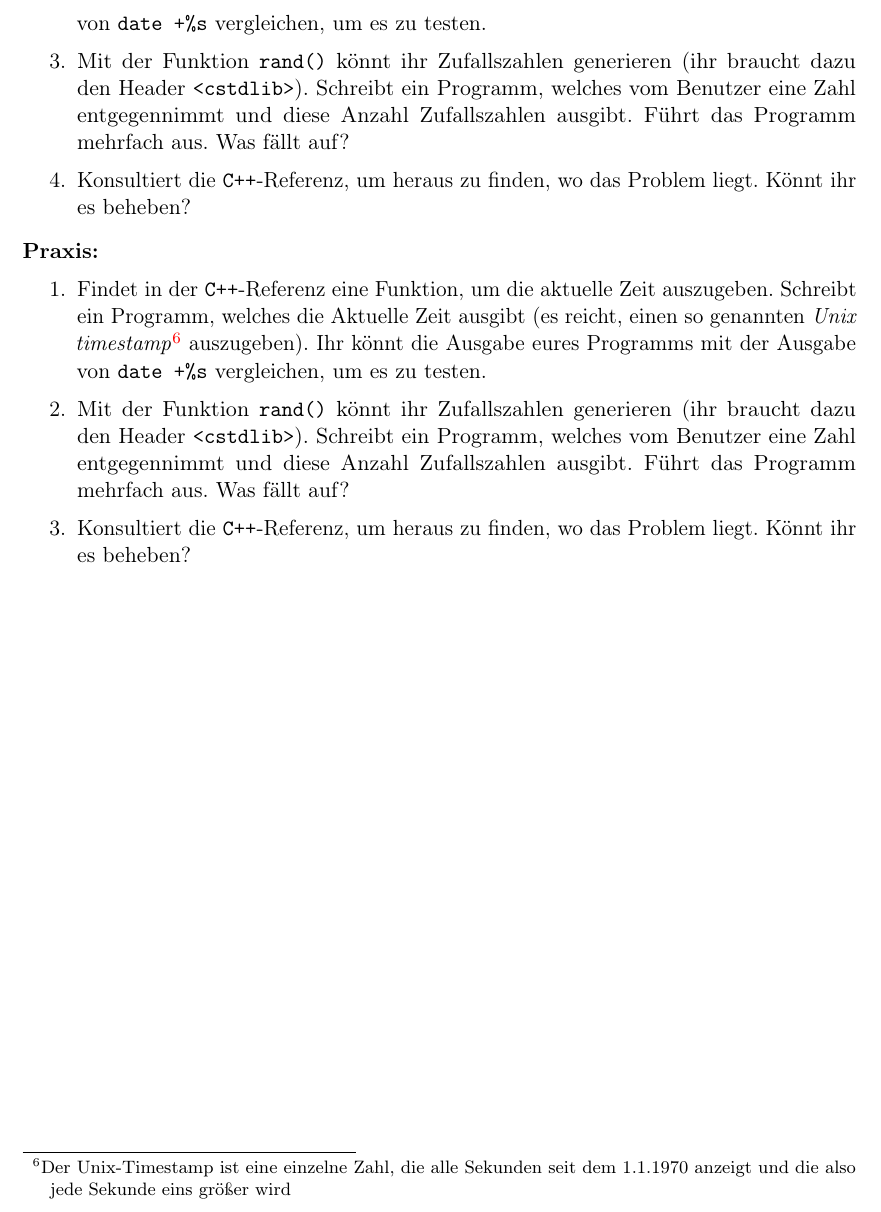
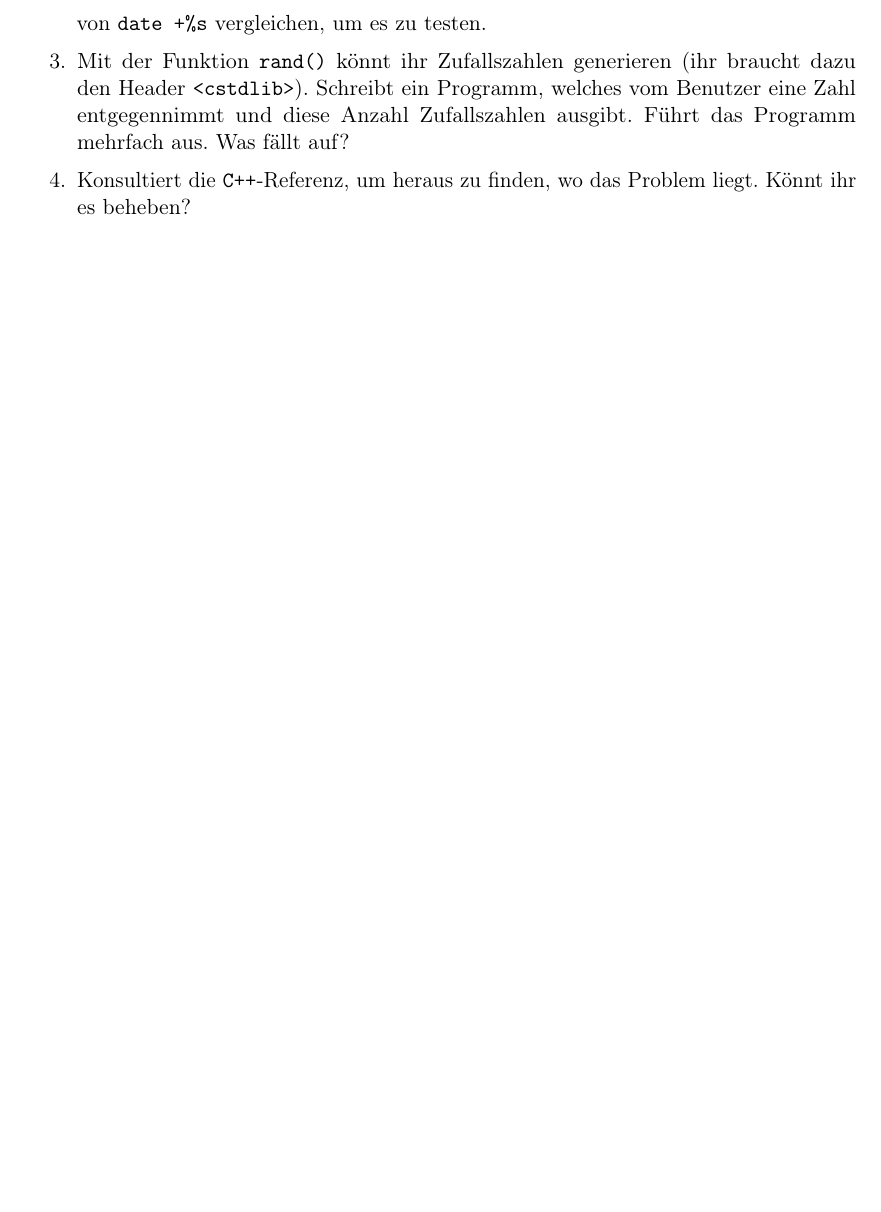
Before and after one commit to FachschaftMathPhysInfo/Programmiervorkurs, a LaTeX document (vorkurs.tex, which reads basics/stdbib.tex): part of page 39 of 56, cut so that both start at the same text, the shorter picture padded with empty space. Compiled offline with pdfLaTeX.

Commit message:
Dopplung entfernt

```diff
--- a/basics/stdbib.tex
+++ b/basics/stdbib.tex
@@ -67,22 +67,7 @@ Namespace \texttt{std}“.
     \end{enumerate}
 \end{praxis}
 
-\textbf{Praxis:}
-\begin{enumerate}
-	\item Findet in der \Cpp-Referenz eine Funktion, um die aktuelle Zeit
-		auszugeben. Schreibt ein Programm, welches die Aktuelle Zeit ausgibt
-		(es reicht, einen so genannten \emph{Unix timestamp}\footnote{Der
-		Unix-Timestamp ist eine einzelne Zahl, die alle Sekunden seit dem
-	1.1.1970 anzeigt und die also jede Sekunde eins größer wird} auszugeben).
-	Ihr könnt die Ausgabe eures Programms mit der Ausgabe von \texttt{date
-		+\%s} vergleichen, um es zu testen.
-    \item Mit der Funktion \texttt{rand()} könnt ihr Zufallszahlen generieren
-        (ihr braucht dazu den Header \texttt{<cstdlib>}). Schreibt ein
-        Programm, welches vom Benutzer eine Zahl entgegennimmt und diese Anzahl
-        Zufallszahlen ausgibt. Führt das Programm mehrfach aus. Was fällt auf?
-    \item Konsultiert die \Cpp-Referenz, um heraus zu finden, wo das Problem
-        liegt. Könnt ihr es beheben?
-\end{enumerate}
+
 
 \newpage
 
```
